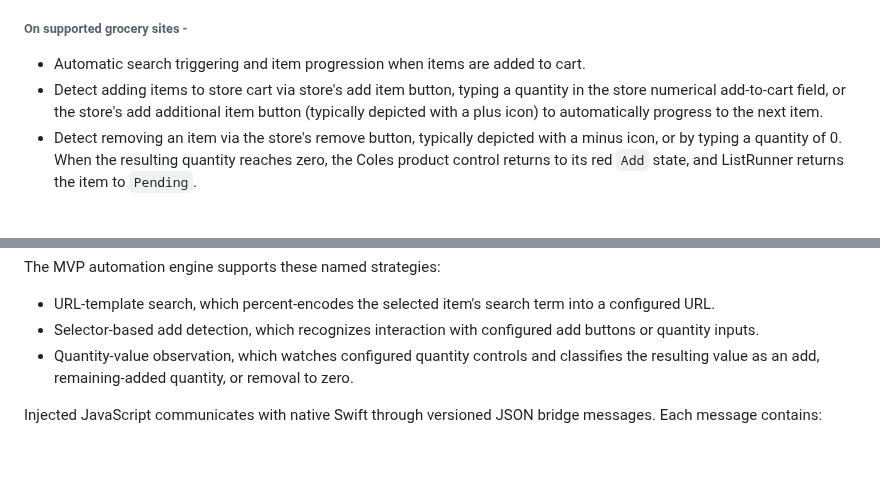
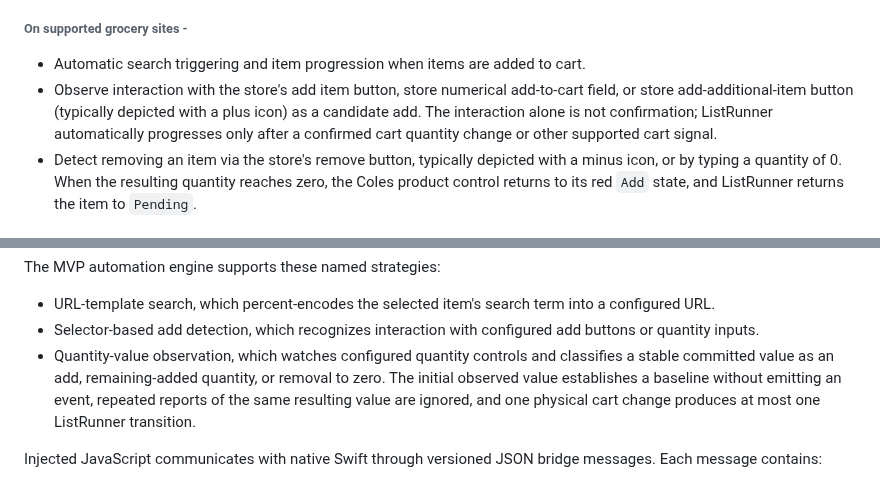
Before and after one commit to adriangith/listrunner, a Markdown page: plan.md, 2 parts joined by grey strips. Rendered like a GitHub page; blank space fills up the shorter version.

Commit message:
docs: define confirmed add detection

```diff
--- a/plan.md
+++ b/plan.md
@@ -67,7 +67,7 @@ The MVP is an app that imports or accepts a grocery list, uses Coles as the only
 
 ###### On supported grocery sites -
 * Automatic search triggering and item progression when items are added to cart.
-* Detect adding items to store cart via store's add item button, typing a quantity in the store numerical add-to-cart field, or the store's add additional item button (typically depicted with a plus icon) to automatically progress to the next item.
+* Observe interaction with the store's add item button, store numerical add-to-cart field, or store add-additional-item button (typically depicted with a plus icon) as a candidate add. The interaction alone is not confirmation; ListRunner automatically progresses only after a confirmed cart quantity change or other supported cart signal.
 * Detect removing an item via the store's remove button, typically depicted with a minus icon, or by typing a quantity of 0. When the resulting quantity reaches zero, the Coles product control returns to its red `Add` state, and ListRunner returns the item to `Pending`.
 
 #### Paprika Import
@@ -225,7 +225,7 @@ Each store configuration defines:
 The MVP automation engine supports these named strategies:
 - URL-template search, which percent-encodes the selected item's search term into a configured URL.
 - Selector-based add detection, which recognizes interaction with configured add buttons or quantity inputs.
-- Quantity-value observation, which watches configured quantity controls and classifies the resulting value as an add, remaining-added quantity, or removal to zero.
+- Quantity-value observation, which watches configured quantity controls and classifies a stable committed value as an add, remaining-added quantity, or removal to zero. The initial observed value establishes a baseline without emitting an event, repeated reports of the same resulting value are ignored, and one physical cart change produces at most one ListRunner transition.
 
 Injected JavaScript communicates with native Swift through versioned JSON bridge messages. Each message contains:
 - Message schema version.
```
